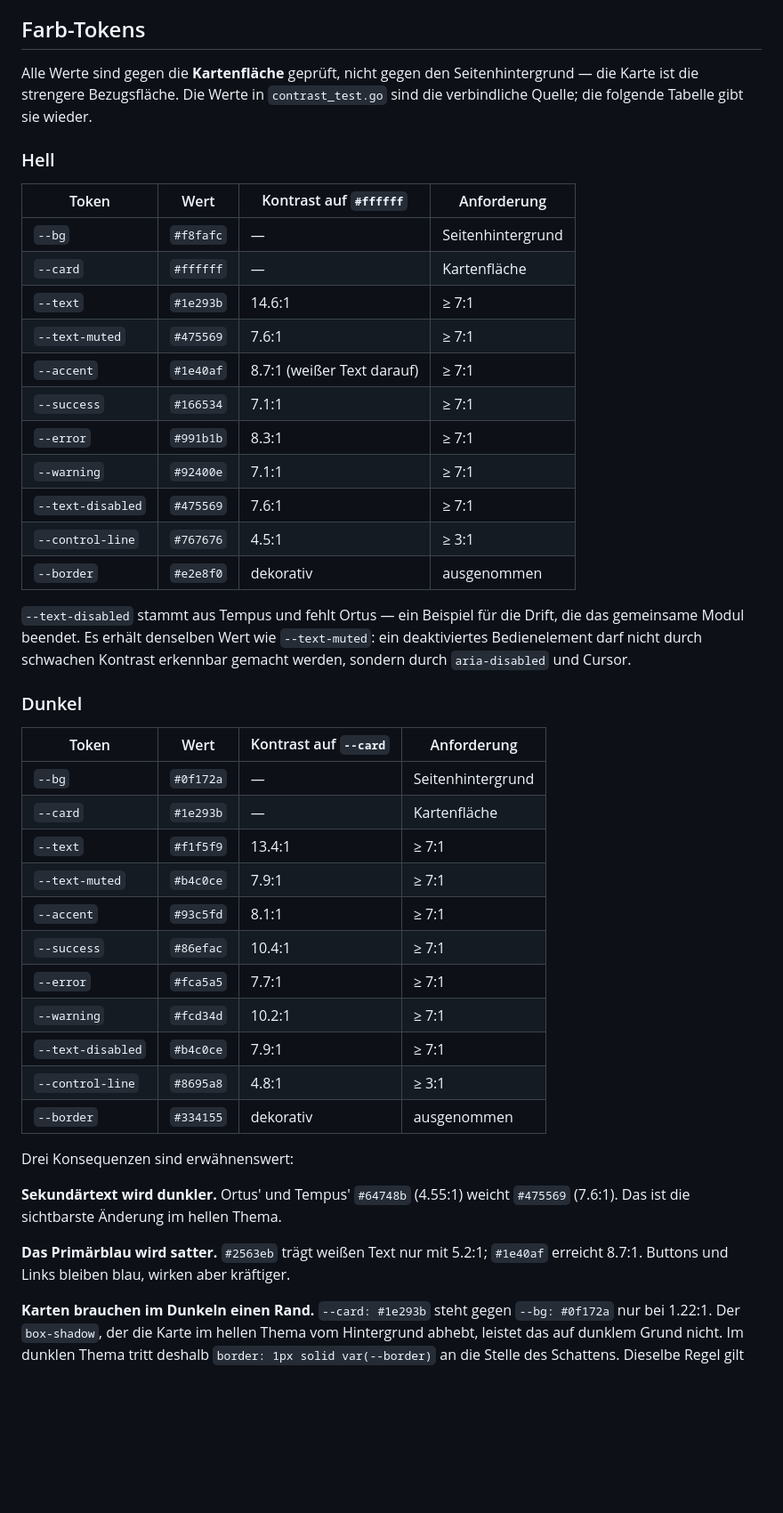
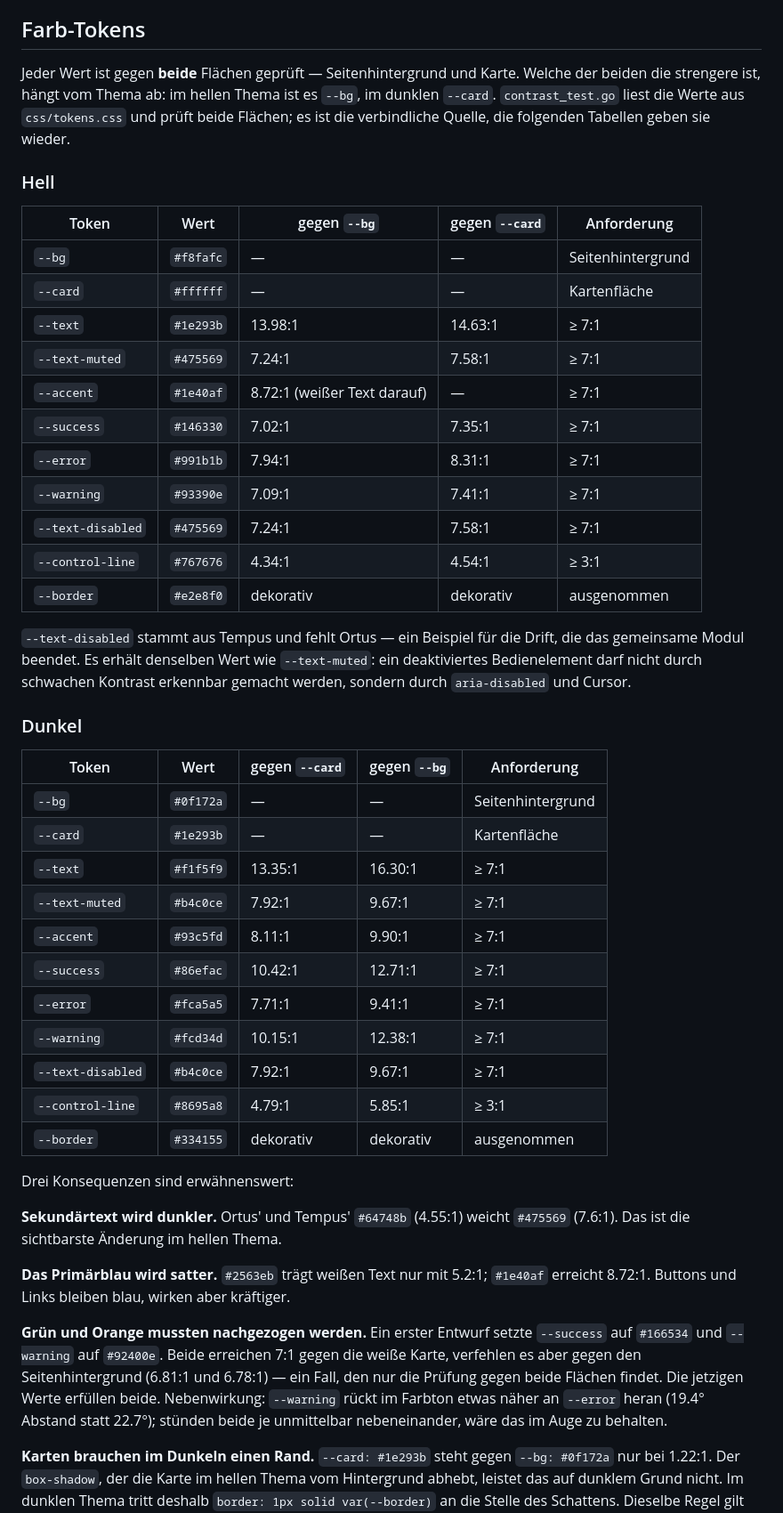
Before and after one commit to jobrunner/fieldworksdiary-designsystem, a Markdown page: docs/design.md, the part around the change. Shown at 89% size. Drawn GitHub-style; blank space fills up the shorter version.

Commit message:
docs: Kontrastwerte gegen beide Flächen ausweisen
Die Tabellen nannten nur den Kontrast gegen die Kartenfläche, die Zusage
lautet aber "gegen Seitenhintergrund und Karte". Zwei Werte verfehlten das
gegen den Hintergrund knapp und sind nachgezogen.

Claude-Session: https://claude.ai/code/session_01SzbJArMtSxR3DjnKpHn1ci

```diff
--- a/docs/design.md
+++ b/docs/design.md
@@ -89,26 +89,27 @@ heute inline in einem `<style>`-Block hält, kann `CSS()` auch dort einsetzen.
 
 ## Farb-Tokens
 
-Alle Werte sind gegen die **Kartenfläche** geprüft, nicht gegen den
-Seitenhintergrund — die Karte ist die strengere Bezugsfläche. Die Werte in
-`contrast_test.go` sind die verbindliche Quelle; die folgende Tabelle gibt sie
-wieder.
+Jeder Wert ist gegen **beide** Flächen geprüft — Seitenhintergrund und Karte.
+Welche der beiden die strengere ist, hängt vom Thema ab: im hellen Thema ist
+es `--bg`, im dunklen `--card`. `contrast_test.go` liest die Werte aus
+`css/tokens.css` und prüft beide Flächen; es ist die verbindliche Quelle, die
+folgenden Tabellen geben sie wieder.
 
 ### Hell
 
-| Token | Wert | Kontrast auf `#ffffff` | Anforderung |
-|---|---|---|---|
-| `--bg` | `#f8fafc` | — | Seitenhintergrund |
-| `--card` | `#ffffff` | — | Kartenfläche |
-| `--text` | `#1e293b` | 14.6:1 | ≥ 7:1 |
-| `--text-muted` | `#475569` | 7.6:1 | ≥ 7:1 |
-| `--accent` | `#1e40af` | 8.7:1 (weißer Text darauf) | ≥ 7:1 |
-| `--success` | `#166534` | 7.1:1 | ≥ 7:1 |
-| `--error` | `#991b1b` | 8.3:1 | ≥ 7:1 |
-| `--warning` | `#92400e` | 7.1:1 | ≥ 7:1 |
-| `--text-disabled` | `#475569` | 7.6:1 | ≥ 7:1 |
-| `--control-line` | `#767676` | 4.5:1 | ≥ 3:1 |
-| `--border` | `#e2e8f0` | dekorativ | ausgenommen |
+| Token | Wert | gegen `--bg` | gegen `--card` | Anforderung |
+|---|---|---|---|---|
+| `--bg` | `#f8fafc` | — | — | Seitenhintergrund |
+| `--card` | `#ffffff` | — | — | Kartenfläche |
+| `--text` | `#1e293b` | 13.98:1 | 14.63:1 | ≥ 7:1 |
+| `--text-muted` | `#475569` | 7.24:1 | 7.58:1 | ≥ 7:1 |
+| `--accent` | `#1e40af` | 8.72:1 (weißer Text darauf) | — | ≥ 7:1 |
+| `--success` | `#146330` | 7.02:1 | 7.35:1 | ≥ 7:1 |
+| `--error` | `#991b1b` | 7.94:1 | 8.31:1 | ≥ 7:1 |
+| `--warning` | `#93390e` | 7.09:1 | 7.41:1 | ≥ 7:1 |
+| `--text-disabled` | `#475569` | 7.24:1 | 7.58:1 | ≥ 7:1 |
+| `--control-line` | `#767676` | 4.34:1 | 4.54:1 | ≥ 3:1 |
+| `--border` | `#e2e8f0` | dekorativ | dekorativ | ausgenommen |
 
 `--text-disabled` stammt aus Tempus und fehlt Ortus — ein Beispiel für die
 Drift, die das gemeinsame Modul beendet. Es erhält denselben Wert wie
@@ -118,19 +119,19 @@ Cursor.
 
 ### Dunkel
 
-| Token | Wert | Kontrast auf `--card` | Anforderung |
-|---|---|---|---|
-| `--bg` | `#0f172a` | — | Seitenhintergrund |
-| `--card` | `#1e293b` | — | Kartenfläche |
-| `--text` | `#f1f5f9` | 13.4:1 | ≥ 7:1 |
-| `--text-muted` | `#b4c0ce` | 7.9:1 | ≥ 7:1 |
-| `--accent` | `#93c5fd` | 8.1:1 | ≥ 7:1 |
-| `--success` | `#86efac` | 10.4:1 | ≥ 7:1 |
-| `--error` | `#fca5a5` | 7.7:1 | ≥ 7:1 |
-| `--warning` | `#fcd34d` | 10.2:1 | ≥ 7:1 |
-| `--text-disabled` | `#b4c0ce` | 7.9:1 | ≥ 7:1 |
-| `--control-line` | `#8695a8` | 4.8:1 | ≥ 3:1 |
-| `--border` | `#334155` | dekorativ | ausgenommen |
+| Token | Wert | gegen `--card` | gegen `--bg` | Anforderung |
+|---|---|---|---|---|
+| `--bg` | `#0f172a` | — | — | Seitenhintergrund |
+| `--card` | `#1e293b` | — | — | Kartenfläche |
+| `--text` | `#f1f5f9` | 13.35:1 | 16.30:1 | ≥ 7:1 |
+| `--text-muted` | `#b4c0ce` | 7.92:1 | 9.67:1 | ≥ 7:1 |
+| `--accent` | `#93c5fd` | 8.11:1 | 9.90:1 | ≥ 7:1 |
+| `--success` | `#86efac` | 10.42:1 | 12.71:1 | ≥ 7:1 |
+| `--error` | `#fca5a5` | 7.71:1 | 9.41:1 | ≥ 7:1 |
+| `--warning` | `#fcd34d` | 10.15:1 | 12.38:1 | ≥ 7:1 |
+| `--text-disabled` | `#b4c0ce` | 7.92:1 | 9.67:1 | ≥ 7:1 |
+| `--control-line` | `#8695a8` | 4.79:1 | 5.85:1 | ≥ 3:1 |
+| `--border` | `#334155` | dekorativ | dekorativ | ausgenommen |
 
 Drei Konsequenzen sind erwähnenswert:
 
@@ -138,8 +139,16 @@ Drei Konsequenzen sind erwähnenswert:
 `#475569` (7.6:1). Das ist die sichtbarste Änderung im hellen Thema.
 
 **Das Primärblau wird satter.** `#2563eb` trägt weißen Text nur mit 5.2:1;
-`#1e40af` erreicht 8.7:1. Buttons und Links bleiben blau, wirken aber
+`#1e40af` erreicht 8.72:1. Buttons und Links bleiben blau, wirken aber
 kräftiger.
+
+**Grün und Orange mussten nachgezogen werden.** Ein erster Entwurf setzte
+`--success` auf `#166534` und `--warning` auf `#92400e`. Beide erreichen 7:1
+gegen die weiße Karte, verfehlen es aber gegen den Seitenhintergrund (6.81:1
+und 6.78:1) — ein Fall, den nur die Prüfung gegen beide Flächen findet. Die
+jetzigen Werte erfüllen beide. Nebenwirkung: `--warning` rückt im Farbton
+etwas näher an `--error` heran (19.4° Abstand statt 22.7°); stünden beide je
+unmittelbar nebeneinander, wäre das im Auge zu behalten.
 
 **Karten brauchen im Dunkeln einen Rand.** `--card: #1e293b` steht gegen
 `--bg: #0f172a` nur bei 1.22:1. Der `box-shadow`, der die Karte im hellen
```
